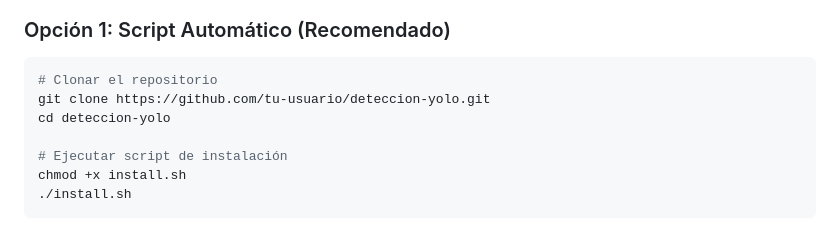
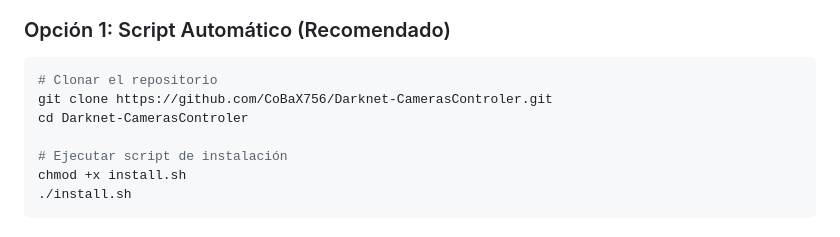
Before and after one commit to CoBaX756/Darknet-CamerasControler, a Markdown page: README.md, the part around the change. Rendered like a GitHub page.

Commit message:
Actualizar URL del repositorio en instrucciones de instalación
- Cambiada URL genérica por URL real del repositorio
- De: github.com/tu-usuario/deteccion-yolo
- A: github.com/CoBaX756/Darknet-CamerasControler

````diff
--- a/README.md
+++ b/README.md
@@ -51,8 +51,8 @@ Deteccion/
 
 ```bash
 # Clonar el repositorio
-git clone https://github.com/tu-usuario/deteccion-yolo.git
-cd deteccion-yolo
+git clone https://github.com/CoBaX756/Darknet-CamerasControler.git
+cd Darknet-CamerasControler
 
 # Ejecutar script de instalación
 chmod +x install.sh
````
